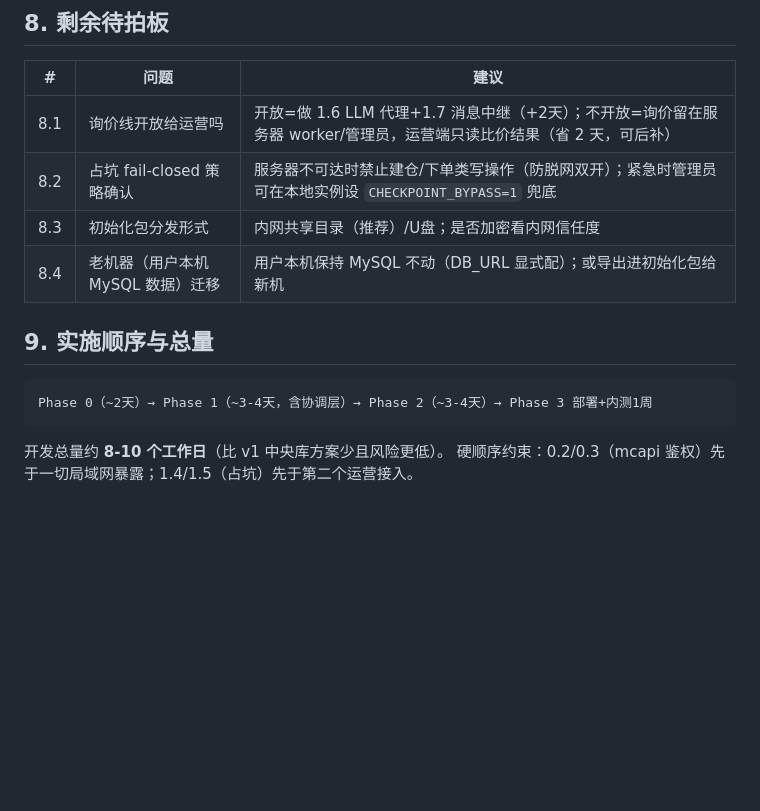
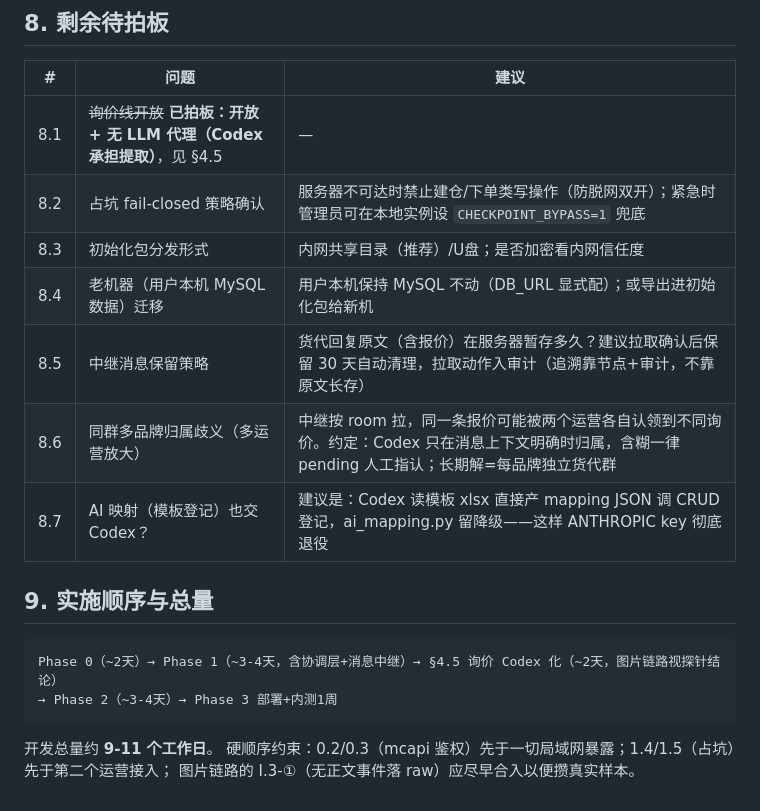
Before and after one commit to zzxxj216/fba-docs, a Markdown page: OPENSOURCE_PLAN.md, the part around one of its changes. Drawn GitHub-style; blank space fills up the shorter version.

````diff
--- a/OPENSOURCE_PLAN.md
+++ b/OPENSOURCE_PLAN.md
@@ -109,15 +121,20 @@ OPERATOR_NAME=<运营名>
 
 | # | 问题 | 建议 |
 |---|---|---|
-| 8.1 | 询价线开放给运营吗 | 开放=做 1.6 LLM 代理+1.7 消息中继（+2天）；不开放=询价留在服务器 worker/管理员，运营端只读比价结果（省 2 天，可后补） |
+| 8.1 | ~~询价线开放~~ **已拍板：开放 + 无 LLM 代理（Codex 承担提取）**，见 §4.5 | — |
 | 8.2 | 占坑 fail-closed 策略确认 | 服务器不可达时禁止建仓/下单类写操作（防脱网双开）；紧急时管理员可在本地实例设 `CHECKPOINT_BYPASS=1` 兜底 |
 | 8.3 | 初始化包分发形式 | 内网共享目录（推荐）/U盘；是否加密看内网信任度 |
 | 8.4 | 老机器（用户本机 MySQL 数据）迁移 | 用户本机保持 MySQL 不动（DB_URL 显式配）；或导出进初始化包给新机 |
+| 8.5 | 中继消息保留策略 | 货代回复原文（含报价）在服务器暂存多久？建议拉取确认后保留 30 天自动清理，拉取动作入审计（追溯靠节点+审计，不靠原文长存） |
+| 8.6 | 同群多品牌归属歧义（多运营放大） | 中继按 room 拉，同一条报价可能被两个运营各自认领到不同询价。约定：Codex 只在消息上下文明确时归属，含糊一律 pending 人工指认；长期解=每品牌独立货代群 |
+| 8.7 | AI 映射（模板登记）也交 Codex？ | 建议是：Codex 读模板 xlsx 直接产 mapping JSON 调 CRUD 登记，ai_mapping.py 留降级——这样 ANTHROPIC key 彻底退役 |
 
 ## 9. 实施顺序与总量
 
 ```
-Phase 0（~2天）→ Phase 1（~3-4天，含协调层）→ Phase 2（~3-4天）→ Phase 3 部署+内测1周
+Phase 0（~2天）→ Phase 1（~3-4天，含协调层+消息中继）→ §4.5 询价 Codex 化（~2天，图片链路视探针结论）
+→ Phase 2（~3-4天）→ Phase 3 部署+内测1周
 ```
-开发总量约 **8-10 个工作日**（比 v1 中央库方案少且风险更低）。
-硬顺序约束：0.2/0.3（mcapi 鉴权）先于一切局域网暴露；1.4/1.5（占坑）先于第二个运营接入。
+开发总量约 **9-11 个工作日**。
+硬顺序约束：0.2/0.3（mcapi 鉴权）先于一切局域网暴露；1.4/1.5（占坑）先于第二个运营接入；
+图片链路的 I.3-①（无正文事件落 raw）应尽早合入以便攒真实样本。
````
Also changed, not shown: other parts of OPENSOURCE_PLAN.md (+14 -2 lines).
